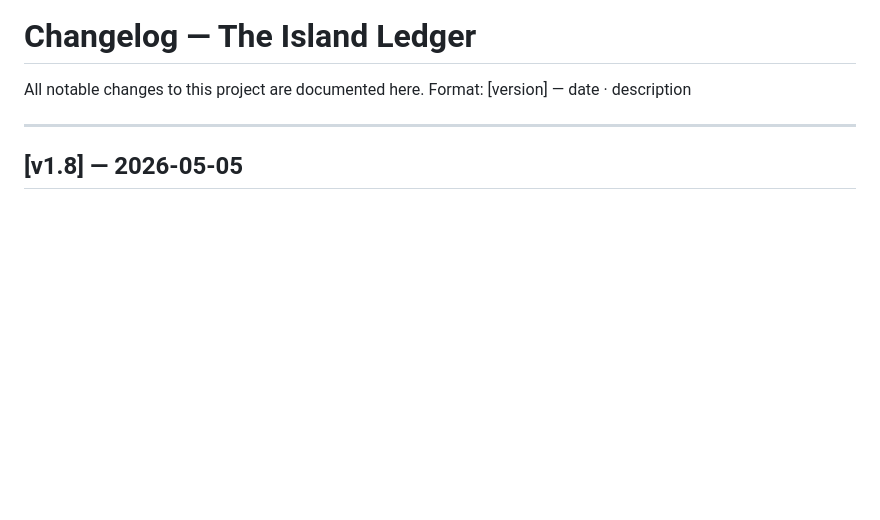
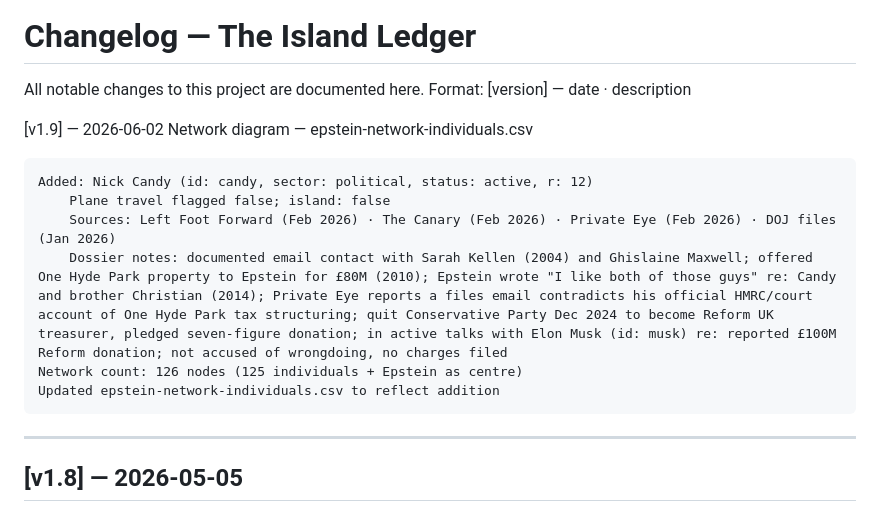
Before and after one commit to cyramatique/TheIslandLedger, a Markdown page: CHANGELOG.md, the part around the change. GitHub-like rendering; blank space fills up the shorter version.

Commit message:
Update CHANGELOG.md
Nick Candy entry

```diff
--- a/CHANGELOG.md
+++ b/CHANGELOG.md
@@ -2,6 +2,16 @@
 
 All notable changes to this project are documented here.
 Format: [version] — date · description
+
+[v1.9] — 2026-06-02
+Network diagram — epstein-network-individuals.csv
+
+    Added: Nick Candy (id: candy, sector: political, status: active, r: 12)
+        Plane travel flagged false; island: false
+        Sources: Left Foot Forward (Feb 2026) · The Canary (Feb 2026) · Private Eye (Feb 2026) · DOJ files (Jan 2026)
+        Dossier notes: documented email contact with Sarah Kellen (2004) and Ghislaine Maxwell; offered One Hyde Park property to Epstein for £80M (2010); Epstein wrote "I like both of those guys" re: Candy and brother Christian (2014); Private Eye reports a files email contradicts his official HMRC/court account of One Hyde Park tax structuring; quit Conservative Party Dec 2024 to become Reform UK treasurer, pledged seven-figure donation; in active talks with Elon Musk (id: musk) re: reported £100M Reform donation; not accused of wrongdoing, no charges filed
+    Network count: 126 nodes (125 individuals + Epstein as centre)
+    Updated epstein-network-individuals.csv to reflect addition
 
 ---
 
```
